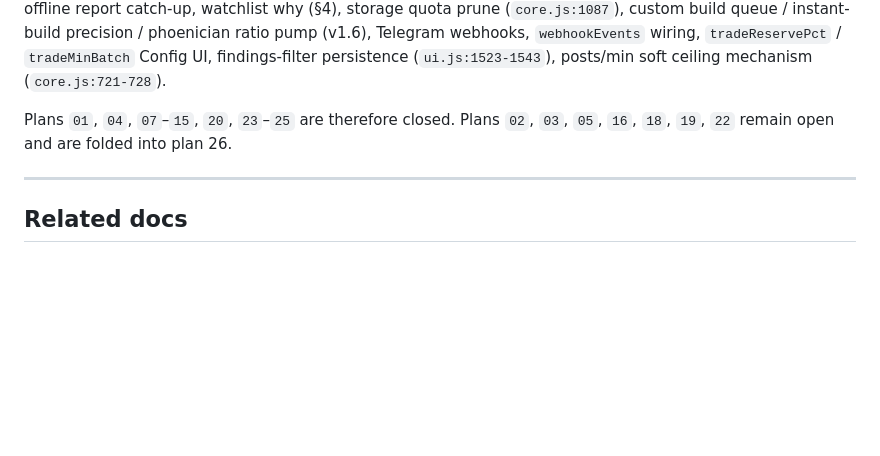
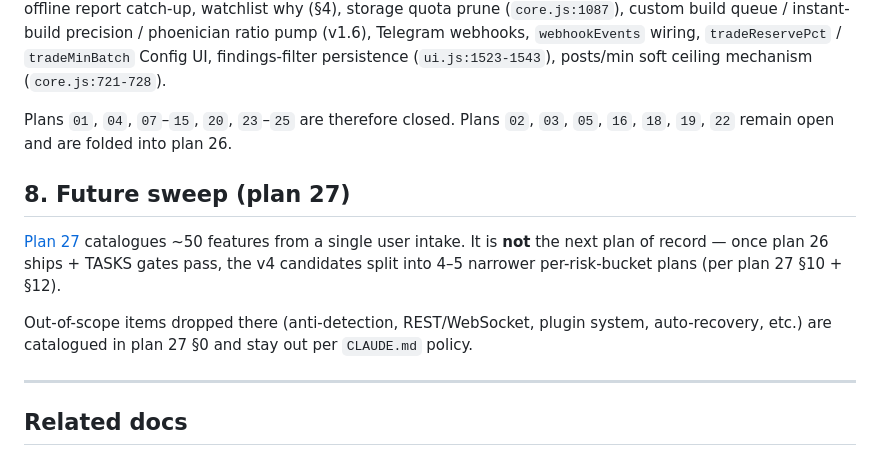
Before and after one commit to jcv99/grepbot, a Markdown page: docs/BACKLOG.md, the part around the change. Drawn GitHub-style; blank space fills up the shorter version.

```diff
--- a/docs/BACKLOG.md
+++ b/docs/BACKLOG.md
@@ -151,6 +151,17 @@ phoenician ratio pump (v1.6), Telegram webhooks, `webhookEvents` wiring,
 Plans `01`, `04`, `07`–`15`, `20`, `23`–`25` are therefore closed. Plans `02`,
 `03`, `05`, `16`, `18`, `19`, `22` remain open and are folded into plan 26.
 
+## 8. Future sweep (plan 27)
+
+[Plan 27](plans/27-v4-wishlist-2026-08-10.md) catalogues ~50 features
+from a single user intake. It is **not** the next plan of record — once
+plan 26 ships + TASKS gates pass, the v4 candidates split into 4–5
+narrower per-risk-bucket plans (per plan 27 §10 + §12).
+
+Out-of-scope items dropped there (anti-detection, REST/WebSocket, plugin
+system, auto-recovery, etc.) are catalogued in plan 27 §0 and stay out
+per `CLAUDE.md` policy.
+
 ---
 
 ## Related docs
```
Also changed, not shown: docs/plans/27-v4-wishlist-2026-08-10.md (added, +340 -0 lines), docs/plans/README.md (+14 -0 lines).
